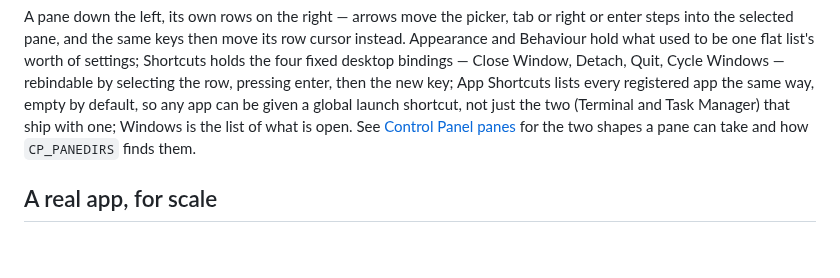
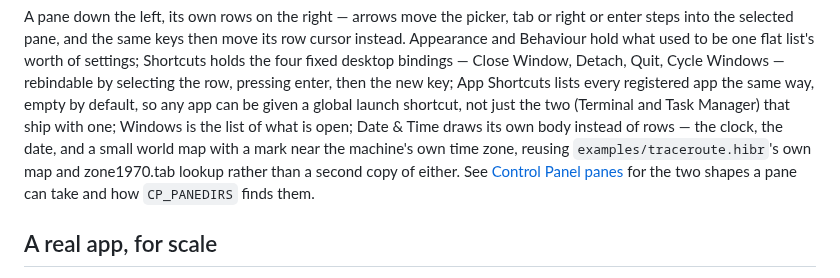
Before and after one commit to osakka/hibr, a Markdown page: docs/desktop-architecture.md, the part around the change. GitHub-like rendering; blank space fills up the shorter version.

```diff
--- a/docs/desktop-architecture.md
+++ b/docs/desktop-architecture.md
@@ -151,7 +151,11 @@ bindings — Close Window, Detach, Quit, Cycle Windows — rebindable by
 selecting the row, pressing enter, then the new key; App Shortcuts lists
 every registered app the same way, empty by default, so any app can be
 given a global launch shortcut, not just the two (Terminal and Task
-Manager) that ship with one; Windows is the list of what is open. See
+Manager) that ship with one; Windows is the list of what is open; Date &
+Time draws its own body instead of rows — the clock, the date, and a small
+world map with a mark near the machine's own time zone, reusing
+`examples/traceroute.hibr`'s own map and zone1970.tab lookup rather than a
+second copy of either. See
 [Control Panel panes](desktop.md#control-panel-panes) for the two shapes a
 pane can take and how `CP_PANEDIRS` finds them.
 
```
Also changed, not shown: docs/desktop.md (+15 -7 lines), docs/img/desktop-datetime.png (added), 3 other files.
